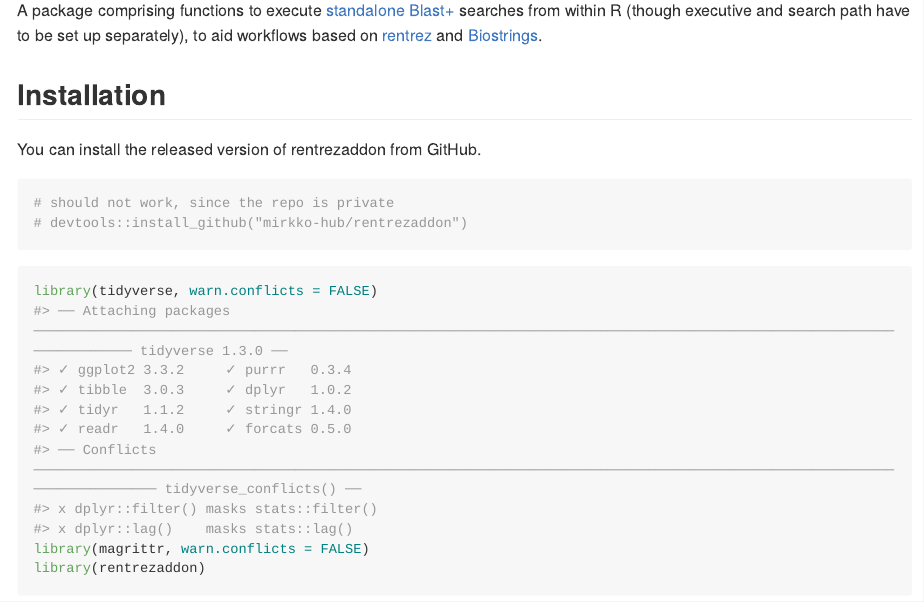
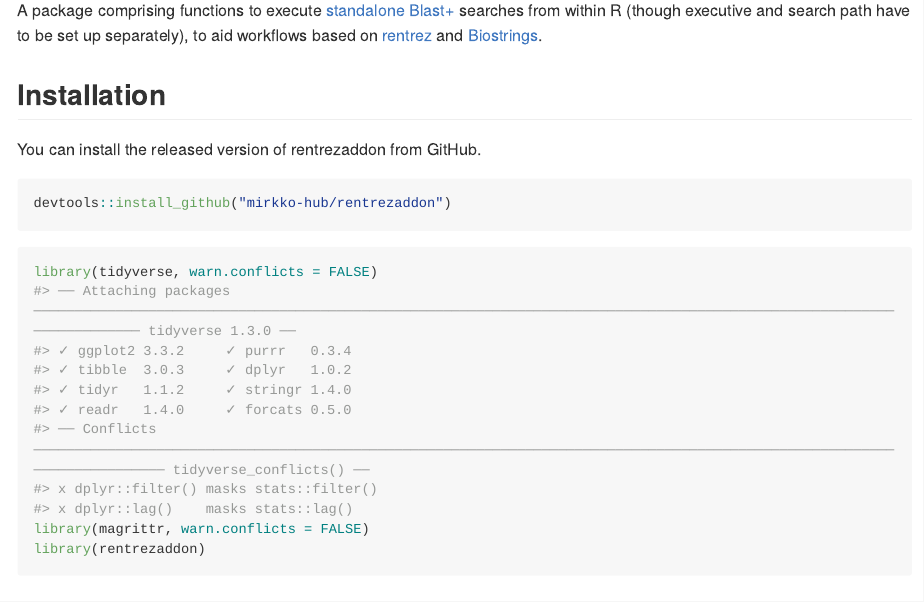
Before and after one commit to mirkko-hub/rentrezaddon, an R Markdown document (README.Rmd): the page in a window 1100 px wide, from 150 px down. The pictures show the output file README.md that the author committed with the source, drawn offline in the style of GitHub; long lines of code are wrapped.

Commit message:
update installation instruction / update example_blastdbcmd

````diff
--- a/README.Rmd
+++ b/README.Rmd
@@ -28,8 +28,7 @@
 You can install the released version of rentrezaddon from GitHub.
 
 ```{r installation, eval = FALSE}
-# should not work, since the repo is private
-# devtools::install_github("mirkko-hub/rentrezaddon")
+devtools::install_github("mirkko-hub/rentrezaddon")
 ```
 
 ```{r}
````
Also changed, not shown: README.md.
